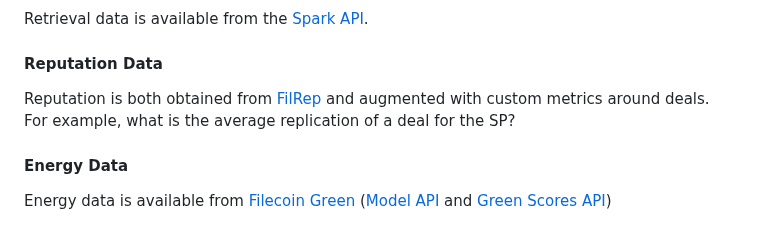
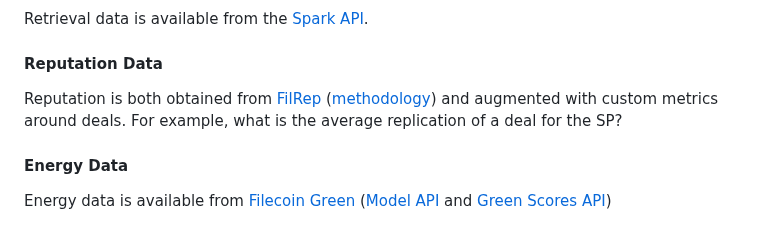
Before and after one commit to davidgasquez/filecoin-data-portal, a Markdown page: portal/docs/data-sources.md, the part around the change. Drawn GitHub-style.

Commit message:
docs: 📝 add filrep reputation methodology

```diff
--- a/portal/docs/data-sources.md
+++ b/portal/docs/data-sources.md
@@ -30,7 +30,7 @@ Retrieval data is available from the [Spark API](https://spark-api.super.site/).
 
 #### Reputation Data
 
-Reputation is both obtained from [FilRep](https://filrep.io/) and augmented with custom metrics around deals. For example, what is the average replication of a deal for the SP?
+Reputation is both obtained from [FilRep](https://filrep.io/) ([methodology](https://filrep.io/methodology)) and augmented with custom metrics around deals. For example, what is the average replication of a deal for the SP?
 
 #### Energy Data
 
```
